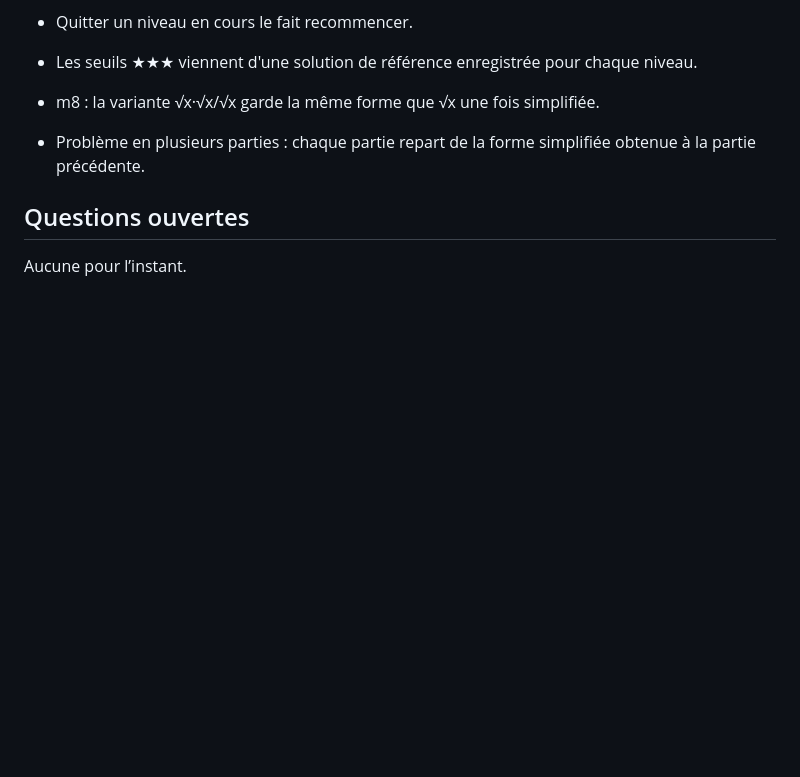
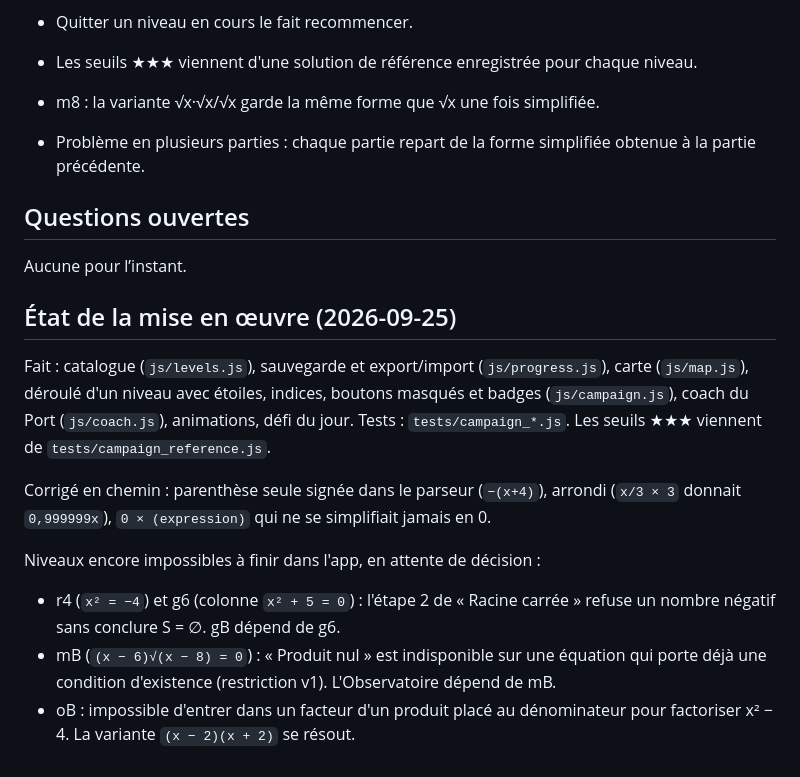
Before and after one commit to Antoine-priv/Interactive-Equation-Solver, a Markdown page: docs/gamification/plan.md, the part around the change. Drawn GitHub-style; blank space fills up the shorter version.

Commit message:
docs(gamification): implementation status and remaining blockers
Co-Authored-By: Claude Opus 5.5 <noreply@anthropic.com>

```diff
--- a/docs/gamification/plan.md
+++ b/docs/gamification/plan.md
@@ -342,3 +342,21 @@ Maquette : `maquette.html`, dans ce dossier.
 ## Questions ouvertes
 
 Aucune pour l’instant.
+
+## État de la mise en œuvre (2026-09-25)
+
+Fait : catalogue (`js/levels.js`), sauvegarde et export/import (`js/progress.js`), carte
+(`js/map.js`), déroulé d'un niveau avec étoiles, indices, boutons masqués et badges
+(`js/campaign.js`), coach du Port (`js/coach.js`), animations, défi du jour. Tests :
+`tests/campaign_*.js`. Les seuils ★★★ viennent de `tests/campaign_reference.js`.
+
+Corrigé en chemin : parenthèse seule signée dans le parseur (`−(x+4)`), arrondi
+(`x/3 × 3` donnait `0,999999x`), `0 × (expression)` qui ne se simplifiait jamais en 0.
+
+Niveaux encore impossibles à finir dans l'app, en attente de décision :
+- r4 (`x² = −4`) et g6 (colonne `x² + 5 = 0`) : l'étape 2 de « Racine carrée » refuse un
+  nombre négatif sans conclure S = ∅. gB dépend de g6.
+- mB (`(x − 6)√(x − 8) = 0`) : « Produit nul » est indisponible sur une équation qui porte
+  déjà une condition d'existence (restriction v1). L'Observatoire dépend de mB.
+- oB : impossible d'entrer dans un facteur d'un produit placé au dénominateur pour
+  factoriser x² − 4. La variante `(x − 2)(x + 2)` se résout.
```
